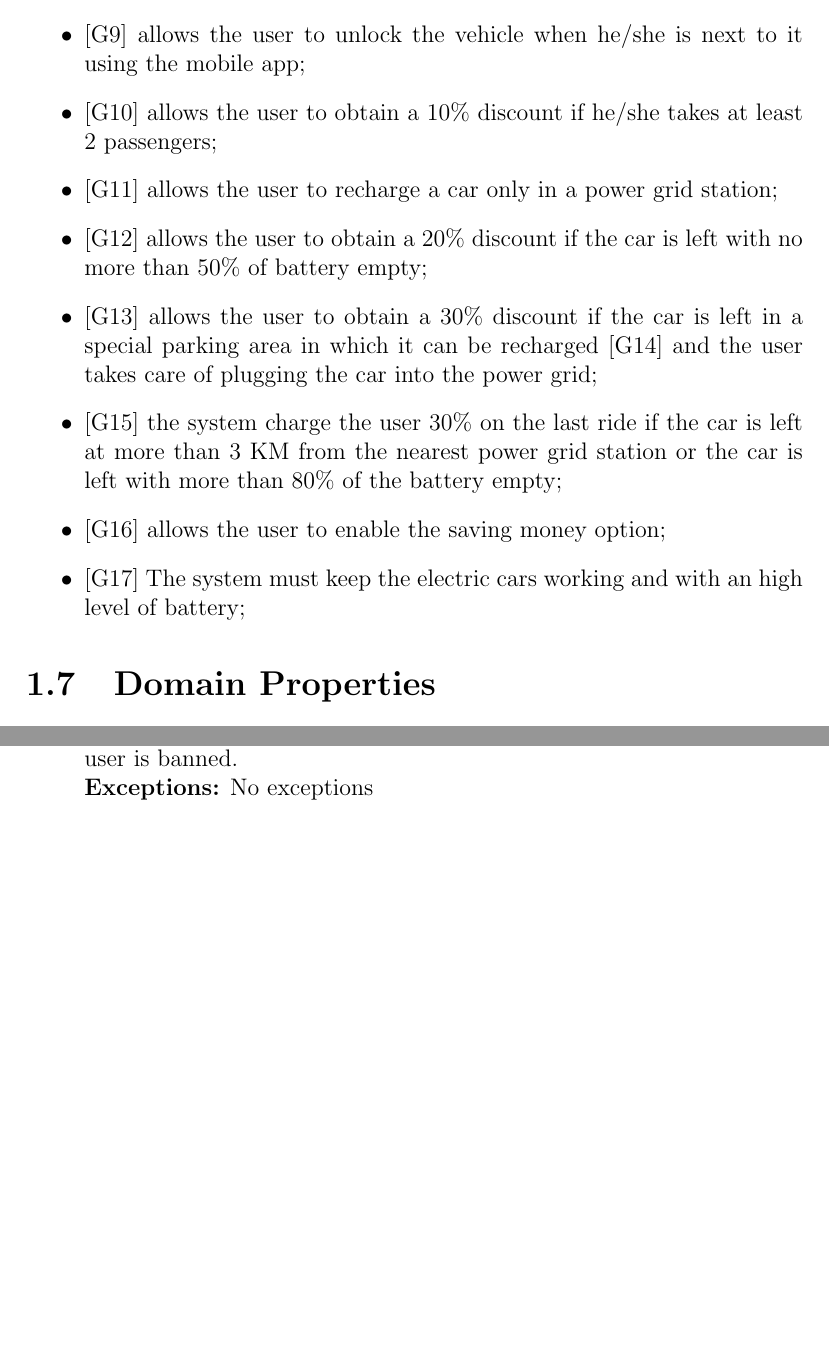
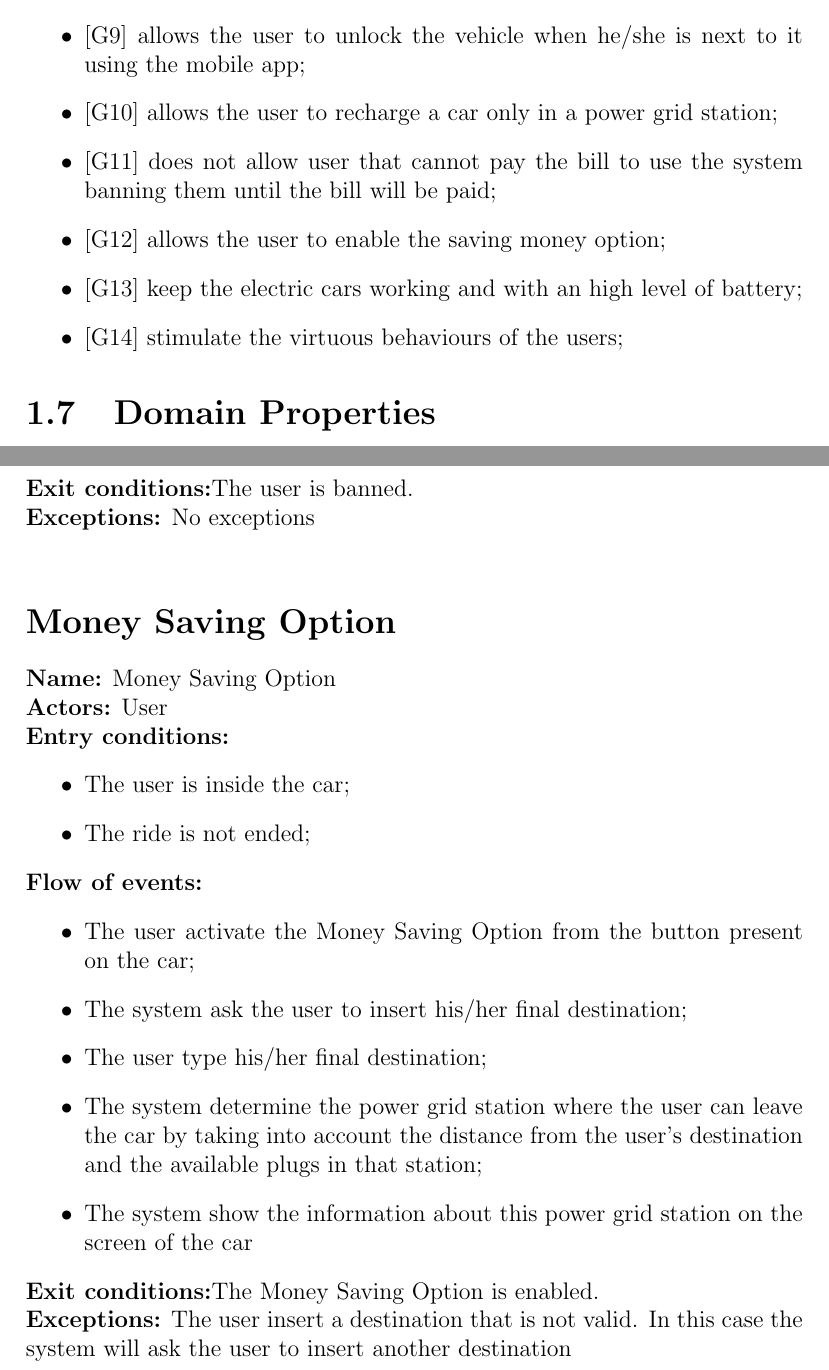
Before and after one commit to marcomiglionico94/Software-Engineering-2-Project, a LaTeX document (src/rasd/main.tex, which reads src/rasd/introduction/goals.tex, src/rasd/uml_models/UseCaseDescription.tex): two parts of pages 7 and 34 of 34, joined at a grey line, cut so that both start at the same text, the shorter picture padded with empty space. Compiled offline with pdfLaTeX.

Commit message:
Changes and fix

```diff
--- a/src/rasd/introduction/goals.tex
+++ b/src/rasd/introduction/goals.tex
@@ -9,13 +10,11 @@ The goals of the PowerEnJoy software are the following:
 	\item {[G7]} allows the user to know in every moment the current fee he/she has to pay;
 	\item {[G8]} allows the user to end the ride only in specific areas called safe areas;
 	\item {[G9]} allows the user to unlock the vehicle when he/she is next to it using the mobile app;
-	\item {[G10]} allows the user to obtain a 10\% discount if he/she takes at least 2 passengers;
-	\item {[G11]} allows the user to recharge a car only in a power grid station;
-	\item {[G12]} allows the user to obtain a 20\% discount if the car is left with no more than 50\% of battery empty;
-	\item {[G13]} allows the user to obtain a 30\% discount if the car is left in a special parking area in which it can be recharged {[G14]} and the user takes care of plugging the car into the power grid;
-	\item {[G15]} the system charge the user 30\% on the last ride if the car is left at more than 3 KM from the nearest power grid station or the car is left with more than 80\% of the battery empty;
-	\item {[G16]} allows the user to enable the saving money option;
-	\item {[G17]} The system must keep the electric cars working and with an high level of battery;
+	\item {[G10]} allows the user to recharge a car only in a power grid station;
+	\item {[G11]} does not allow user that cannot pay the bill to use the system banning them until the bill will be paid;
+	\item {[G12]} allows the user to enable the saving money option;
+	\item {[G13]} keep the electric cars working and with an high level of battery;
+	\item {[G14]} stimulate  the virtuous behaviours of the users;
 
 
 \end{itemize}
--- a/src/rasd/uml_models/UseCaseDescription.tex
+++ b/src/rasd/uml_models/UseCaseDescription.tex
@@ -243,2 +244,22 @@ The username and password inserted by the user are not correct.In this case the
 \textbf{Exit conditions:}The user is banned.\\
 \textbf{Exceptions:} No exceptions \\
+
+\section*{Money Saving Option}
+\textbf{Name:} Money Saving Option\\
+\textbf{Actors:} User\\
+\textbf{Entry conditions:}
+\begin{itemize}
+\item The user is inside the car;
+\item The ride is not ended;
+\end{itemize}
+\textbf{Flow of events:}
+\begin{itemize}
+\item The user activate the Money Saving Option from the button present on the car;
+\item The system ask the user to insert his/her final destination;
+\item The user type his/her final destination;
+\item The system determine the power grid station where the user can leave the car by taking into account the distance from the user's destination and the available plugs in that station;
+\item The system show the information about this power grid station on the screen of the car
+\end{itemize}
+\textbf{Exit conditions:}The Money Saving Option is enabled.\\
+\textbf{Exceptions:}
+The user insert a destination that is not valid. In this case the system will ask the user to insert another destination\\
```
Also changed, not shown: src/rasd/specific_requirements/functional_requirements.tex (+36 -35 lines), src/rasd/uml_models/UseCase.tex (+1 -1 lines), src/rasd/introduction/goals.tex (3 more changed lines), src/rasd/uml_models/UseCaseDescription.tex (3 more changed lines).
